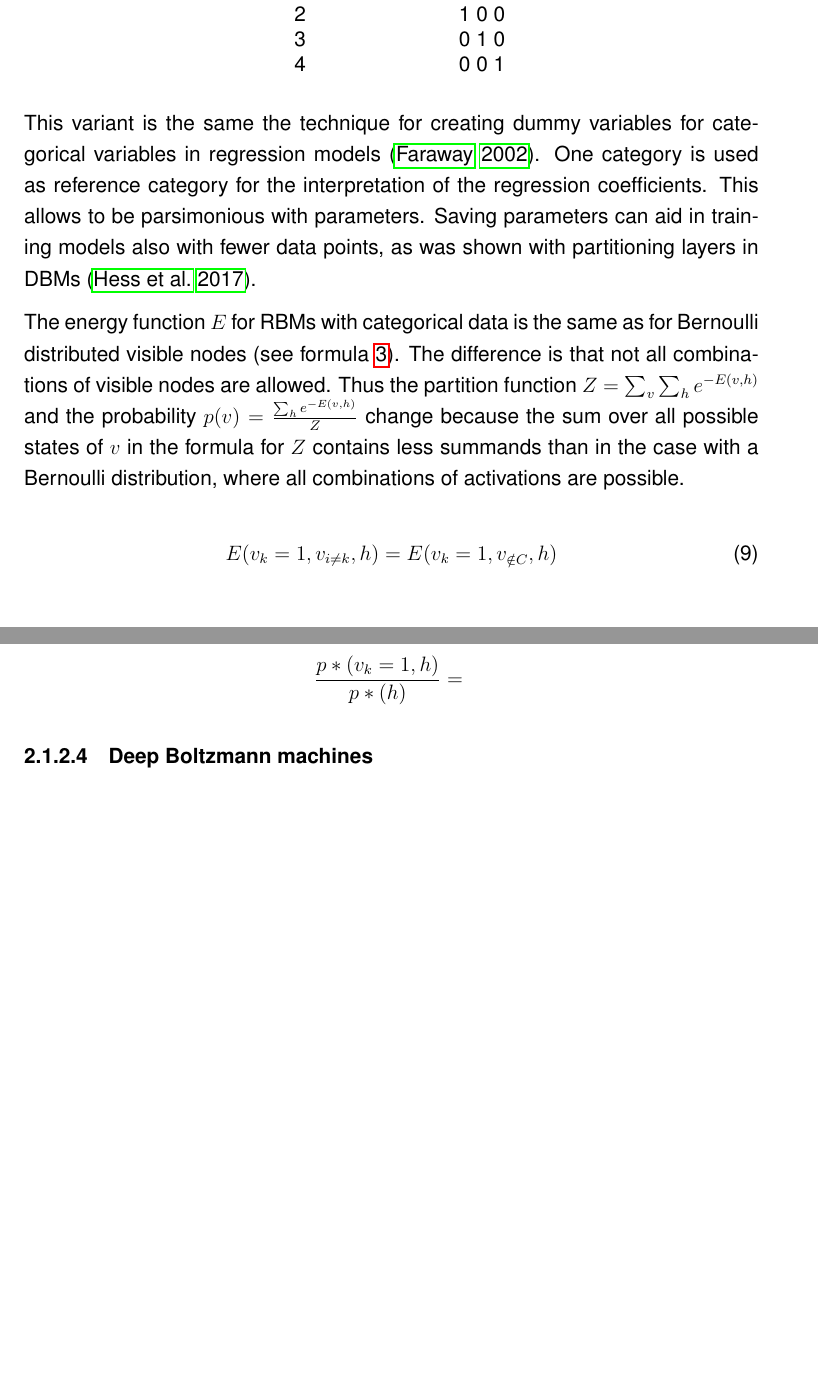
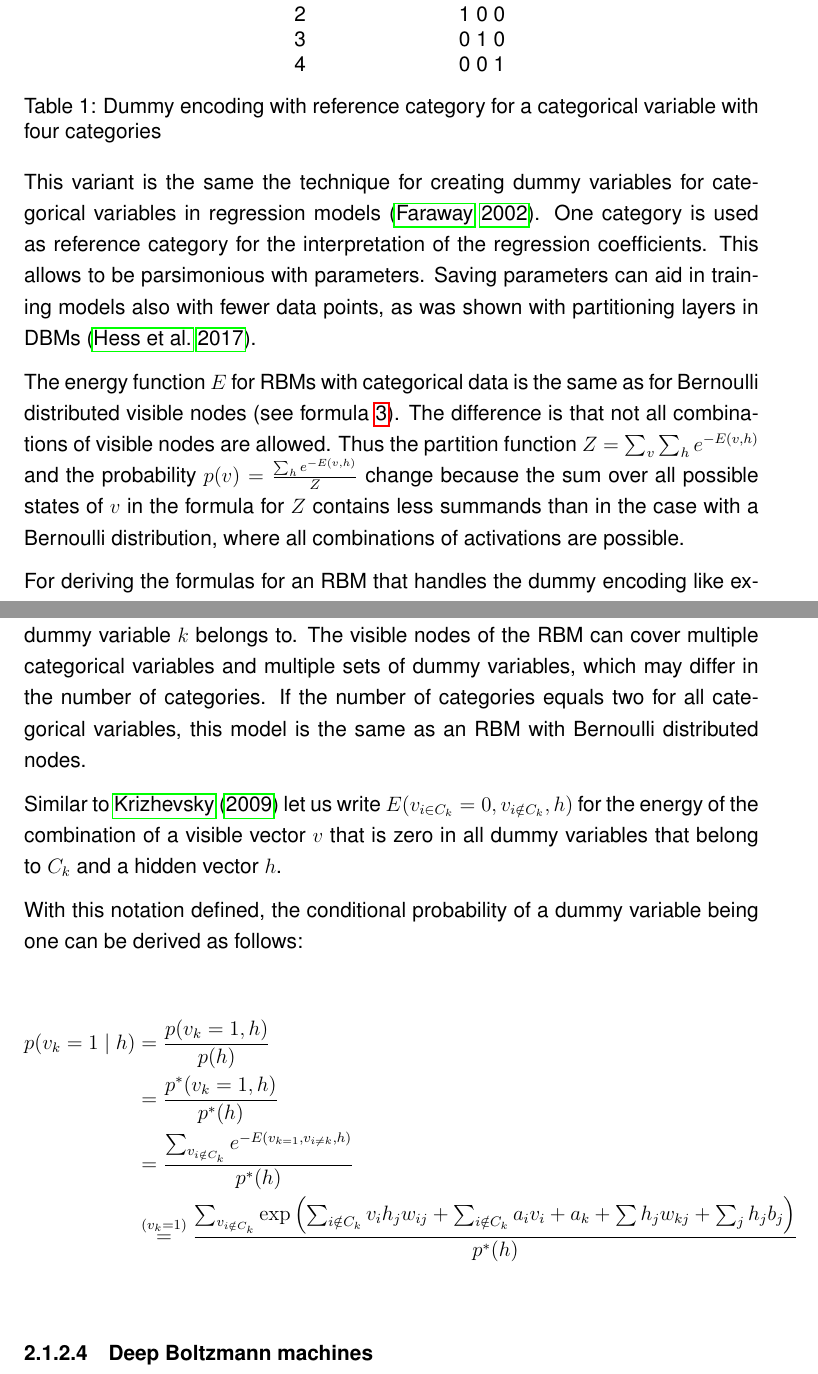
Before and after one commit to stefan-m-lenz/ThesisScHum, a LaTeX paper (main.tex): two parts of pages 7 and 8 of 89 before the commit and two parts of pages 7 and 8 of 90 after it, joined at a grey line, cut so that both start at the same text, the shorter picture padded with empty space. Compiled offline with pdfLaTeX.

Commit message:
weiter bei formel für softmax0

```diff
--- a/main.tex
+++ b/main.tex
@@ -204,6 +205,7 @@ Categorical value & Dummy encoding \\
 3 & 0 1 0 \\
 4 & 0 0 1 \\
 \end{tabular}
+\caption{Dummy encoding with reference category for a categorical variable with four categories}\label{dummenc}
 \end{table}
 
 This variant is the same the technique for creating dummy variables for categorical variables in regression models \citep{faraway_regression}.
@@ -215,13 +217,25 @@ The energy function $E$ for RBMs with categorical data is the same as for Bernou
 The difference is that not all combinations of visible nodes are allowed. Thus the partition function $Z = \sum_{v} \sum_{h} e^{-E(v,h)}$ and the probability
 $p(v) = \frac{\sum_h e^{-E(v,h)}}{Z}$ change because the sum over all possible states of $v$ in the formula for $Z$ contains less summands than in the case with a Bernoulli distribution, where all combinations of activations are possible.
 
-\begin{equation}
-E(v_k=1, v_{i\neq k}, h) = E(v_k = 1, v_{\notin C}, h)
-\end{equation}
+For deriving the formulas for an RBM that handles the dummy encoding like exemplified in table \ref{dummenc}, let us denote with $C_k$ the set of dummy variables that the dummy variable $k$ belongs to.
+The visible nodes of the RBM can cover multiple categorical variables and multiple sets of dummy variables, which may differ in the number of categories.
+If the number of categories equals two for all categorical variables, this model is the same as an RBM with Bernoulli distributed nodes.
 
-\begin{equation*}
-\frac{p*(v_k = 1, h)}{p*(h)} = \
-\end{equation*}
+Similar to \cite{krizhevsky2009tinyimagesthesis} let us write $E(v_{i \in C_k} = 0, v_{i \notin C_k}, h)$ for the energy of the combination of a visible vector $v$ that is zero in all dummy variables that belong to $C_k$ and a hidden vector $h$.
+%If one dummy variable in the set is one, all others are in the set are zero, therefore:
+%\begin{equation}
+%E(v_k=1, v_{i\neq k}, h) = E(v_k = 1, v_{i \notin C_k}, h).
+%\end{equation}
+
+With this notation defined, the conditional probability of a dummy variable being one can be derived as follows:
+
+\begin{align*}
+p(v_k = 1 \mid h) &= \frac{p(v_k = 1, h)}{p(h)} \\
+  &= \frac{p^*(v_k = 1, h)}{p^*(h)}\\
+  &= \frac{\sum_{v_{i \notin C_k}} e^{-E(v_{k=1}, v_{i \neq k}, h)}}{p^*(h)} \\
+  &\stackrel{(v_k = 1)}{=} \frac{\sum_{v_{i \notin C_k}} \exp \left( \sum_{i \notin C_k} v_i h_j w_{ij} + \sum_{i \notin C_k} a_i v_i + a_k  + \sum h_j w_{kj} +\sum_j h_j b_j \right)}{p^*(h)} \\
+ %&= \exp \left( (Wh)_k + a_k \right) \sum_{v_{i \notin C_k}} \exp \left(-E(v_{i \in C_k} = 0, v_h
+\end{align*}
 
 
 
```
Also changed, not shown: main.tex (1 more changed lines).
